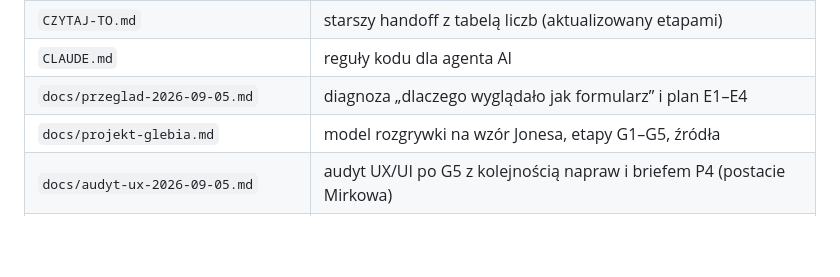
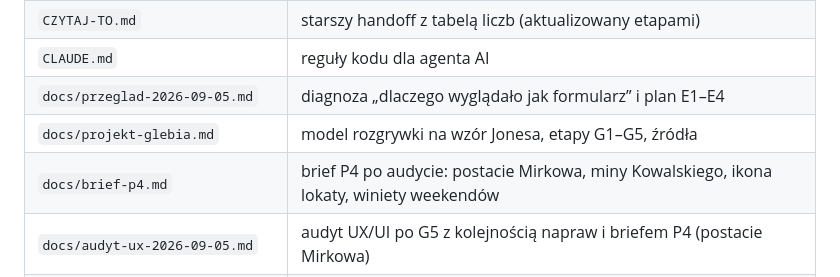
Before and after one commit to PrzemoPle/mirkow, a Markdown page: OPIS-GRY.md, the part around the change. GitHub-like rendering; blank space fills up the shorter version.

```diff
--- a/OPIS-GRY.md
+++ b/OPIS-GRY.md
@@ -253,6 +253,7 @@ Kod ma fallback na brakujące pliki (szary kafelek, ikona zastępcza), więc now
 | `CLAUDE.md` | reguły kodu dla agenta AI |
 | `docs/przeglad-2026-09-05.md` | diagnoza „dlaczego wyglądało jak formularz” i plan E1–E4 |
 | `docs/projekt-glebia.md` | model rozgrywki na wzór Jonesa, etapy G1–G5, źródła |
+| `docs/brief-p4.md` | brief P4 po audycie: postacie Mirkowa, miny Kowalskiego, ikona lokaty, winiety weekendów |
 | `docs/audyt-ux-2026-09-05.md` | audyt UX/UI po G5 z kolejnością napraw i briefem P4 (postacie Mirkowa) |
 | `docs/zalozenia.md`, `docs/decyzje.md` | pierwotna intencja i cięcia MVP (część historyczna) |
 | `docs/grafika.md`, `docs/brief-*.md` | paleta, wymiary i zakazy dla bitmap |
```
Also changed, not shown: CZYTAJ-TO.md (+1 -0 lines), docs/brief-p4.md (added, +107 -0 lines).
